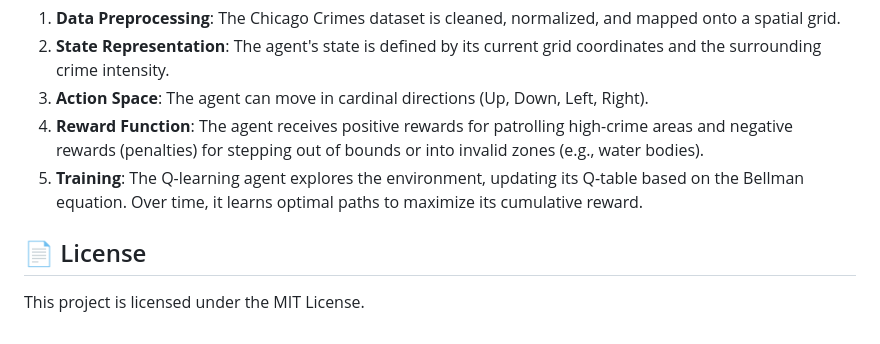
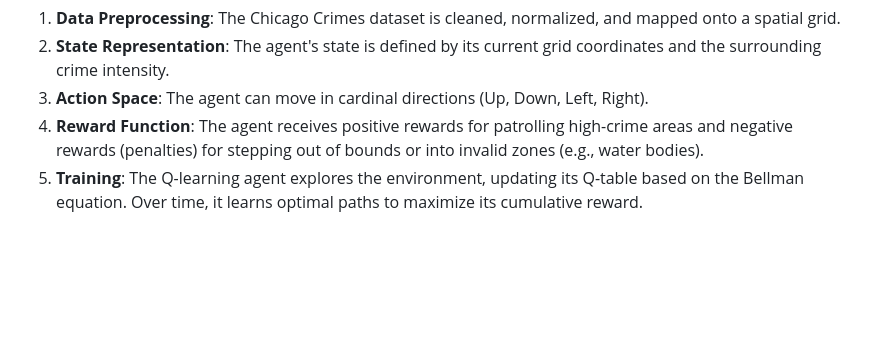
Before and after one commit to Abdul-Khader117/Crime-Patrolling-RL, a Markdown page: README.md, the part around the change. Rendered like a GitHub page; blank space fills up the shorter version.

```diff
--- a/README.md
+++ b/README.md
@@ -86,7 +86,3 @@ A responsive and interactive React application for monitoring the agent.
 3.  **Action Space**: The agent can move in cardinal directions (Up, Down, Left, Right).
 4.  **Reward Function**: The agent receives positive rewards for patrolling high-crime areas and negative rewards (penalties) for stepping out of bounds or into invalid zones (e.g., water bodies).
 5.  **Training**: The Q-learning agent explores the environment, updating its Q-table based on the Bellman equation. Over time, it learns optimal paths to maximize its cumulative reward.
-
-## 📄 License
-
-This project is licensed under the MIT License.
```
